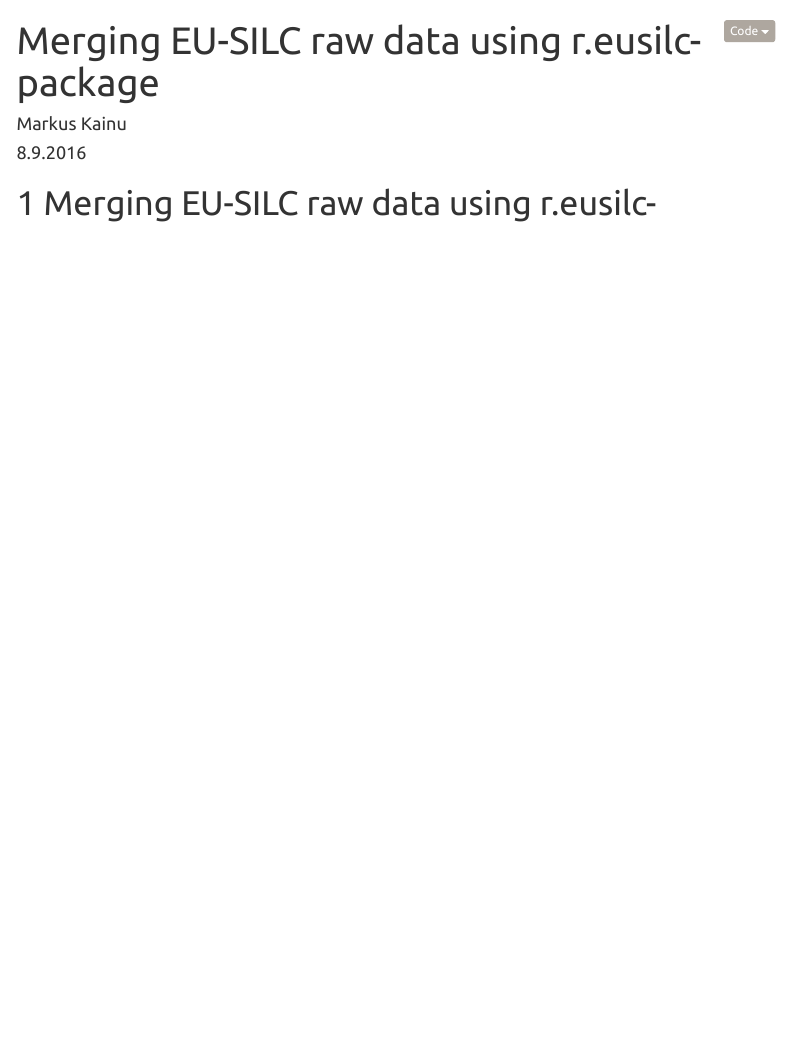
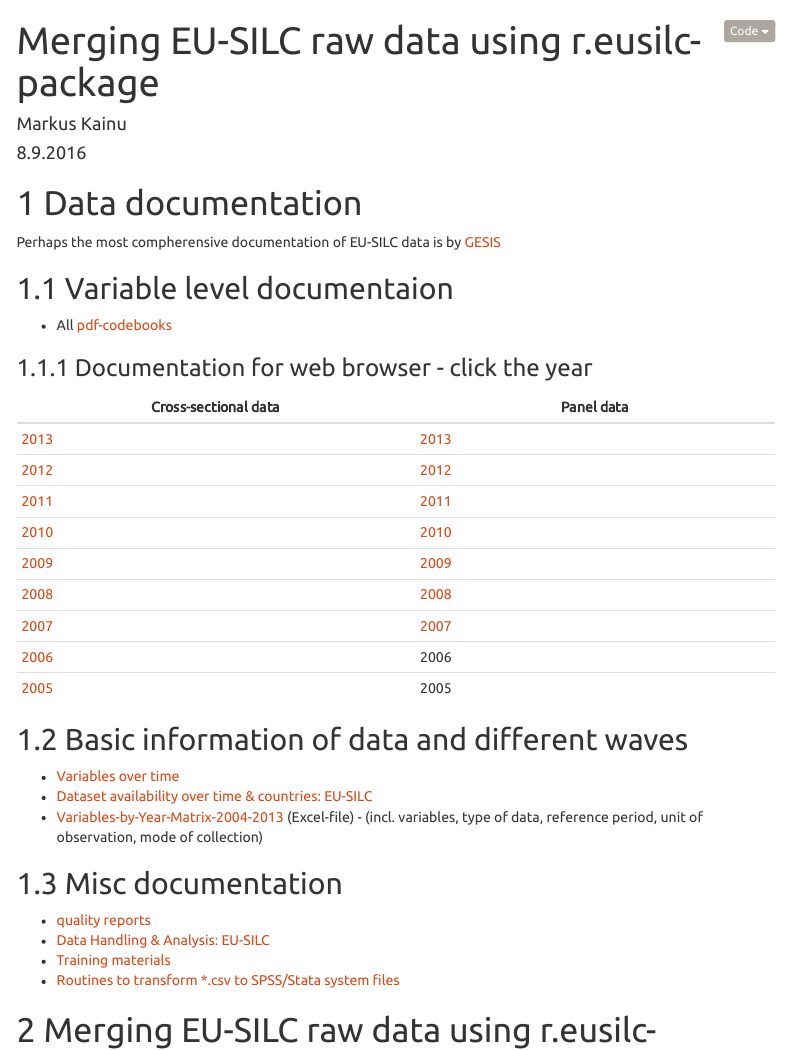
Before and after one commit to muuankarski/r.eusilc, an R Markdown document (vignettes/r.eusilc_tutorial.Rmd): the page in a window 1100 px wide, from its top. Rendered offline with R 4.5, knitr and Pandoc, with nearby package versions; menus at the side of the page are left out.

Commit message:
added documentation of data for vignette2

````diff
--- a/vignettes/r.eusilc_tutorial.Rmd
+++ b/vignettes/r.eusilc_tutorial.Rmd
@@ -16,9 +16,46 @@ rmarkdown::render(input = "/home/aurelius/btsync/mk/workspace/paketit/r.eusilc/v
 ```
 
 
+# Data documentation
 
-Merging EU-SILC raw data using r.eusilc-package
-===============================
+Perhaps the most compherensive documentation of EU-SILC data is by [GESIS](http://www.gesis.org/home/)
+
+## Variable level documentaion
+
+- All [pdf-codebooks](http://www.gesis.org/en/missy/materials/EU-SILC/documents/codebooks)
+
+### Documentation for web browser - click the year
+
+|   Cross-sectional data                                                               | Panel data                                                                 |
+|   ---------------------------------------------------------------------------------  | -------------------------------------------------------------------------- |
+| [2013](http://www.gesis.org/en/missy/metadata/EU-SILC/2013/Cross-sectional/original) | [2013](http://www.gesis.org/en/missy/metadata/EU-SILC/2013/Panel/original) |
+| [2012](http://www.gesis.org/en/missy/metadata/EU-SILC/2012/Cross-sectional/original) | [2012](http://www.gesis.org/en/missy/metadata/EU-SILC/2012/Panel/original) |
+| [2011](http://www.gesis.org/en/missy/metadata/EU-SILC/2011/Cross-sectional/original) | [2011](http://www.gesis.org/en/missy/metadata/EU-SILC/2011/Panel/original) |
+| [2010](http://www.gesis.org/en/missy/metadata/EU-SILC/2010/Cross-sectional/original) | [2010](http://www.gesis.org/en/missy/metadata/EU-SILC/2010/Panel/original) |
+| [2009](http://www.gesis.org/en/missy/metadata/EU-SILC/2009/Cross-sectional/original) | [2009](http://www.gesis.org/en/missy/metadata/EU-SILC/2009/Panel/original) |
+| [2008](http://www.gesis.org/en/missy/metadata/EU-SILC/2008/Cross-sectional/original) | [2008](http://www.gesis.org/en/missy/metadata/EU-SILC/2008/Panel/original) |
+| [2007](http://www.gesis.org/en/missy/metadata/EU-SILC/2007/Cross-sectional/original) | [2007](http://www.gesis.org/en/missy/metadata/EU-SILC/2007/Panel/original) |
+| [2006](http://www.gesis.org/en/missy/metadata/EU-SILC/2006/Cross-sectional/original) | 2006 |
+| [2005](http://www.gesis.org/en/missy/metadata/EU-SILC/2005/Cross-sectional/original) | 2005 |
+
+
+## Basic information of data and different waves
+
+- [Variables over time](http://www.gesis.org/en/missy/matrix/variables/EU-SILC)
+- [Dataset availability over time & countries: EU-SILC](http://www.gesis.org/en/missy/matrix/datasets/EU-SILC)
+- [Variables-by-Year-Matrix-2004-2013](http://www.etracker.de/lnkcnt.phpäet=qPKGYV&url=http://www.gesis.org/fileadmin/upload/dienstleistung/daten/amtl_mikrodaten/europ_microdata/EU-SILC/Tools/variables_by_year_2004_2013.xlsx&lnkname=fileadmin/upload/dienstleistung/daten/amtl_mikrodaten/europ_microdata/EU-SILC/Tools/variables_by_year_2004_2013.xlsx) (Excel-file) -
+(incl. variables, type of data, reference period, unit of observation, mode of collection)
+
+## Misc documentation
+
+- [quality reports](http://www.gesis.org/en/missy/materials/EU-SILC/documents/quality-reports)
+- [Data Handling & Analysis: EU-SILC](http://www.gesis.org/en/missy/materials/EU-SILC/tools/datahandling)
+- [Training materials](http://www.gesis.org/en/missy/materials/EU-SILC/tools/training)
+- [Routines to transform *.csv to SPSS/Stata system files](http://www.gesis.org/en/missy/materials/EU-SILC/setups)
+
+
+# Merging EU-SILC raw data using r.eusilc-package
+
 
 This tutorial will go through a process for merging EU-SILC raw .csv data files using [r.eusilc](https://github.com/muuankarski/r.eusilc)-package and creating an analysis ready-dataset. Tutorial will explain five different scenarios for creating datasets:
 
````
Also changed, not shown: vignettes/r.eusilc_tutorial.html.
